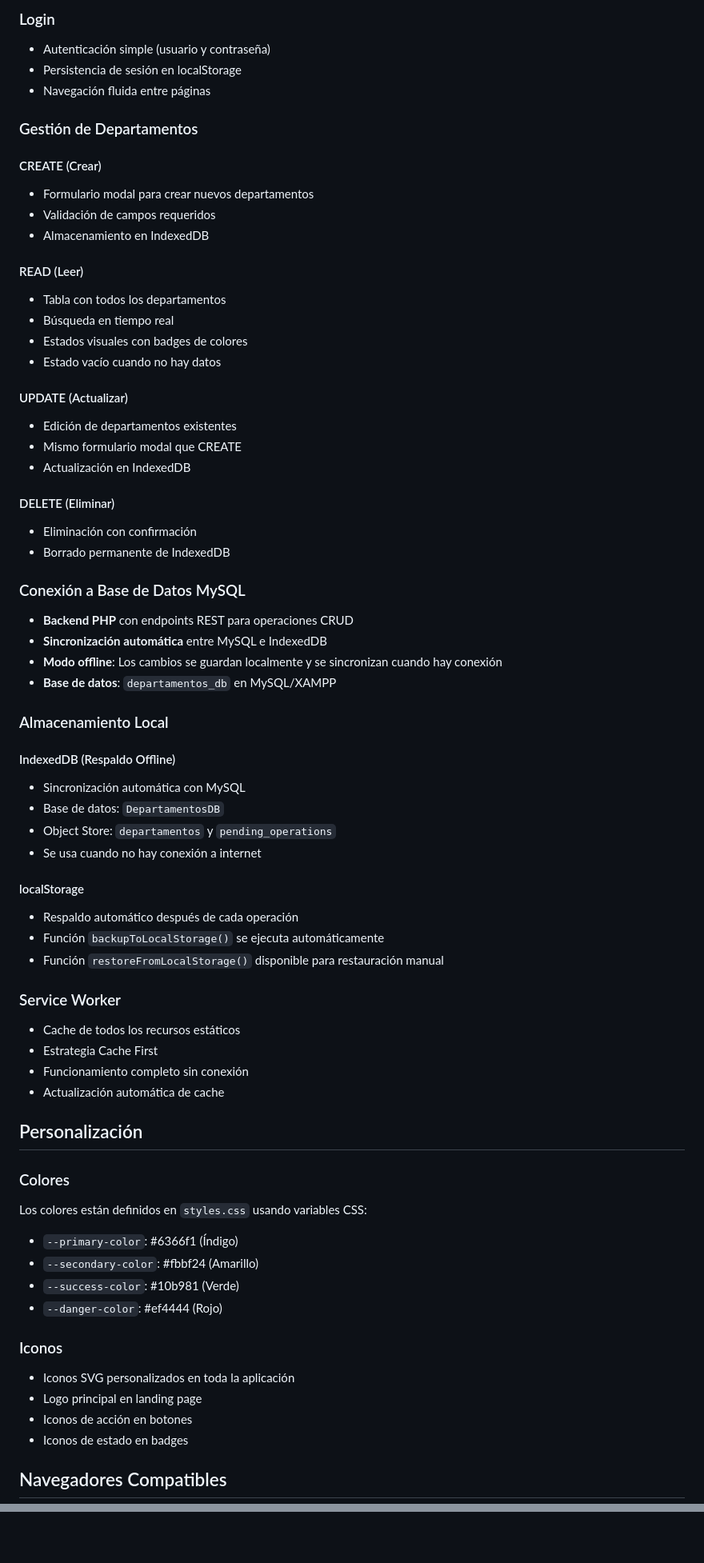
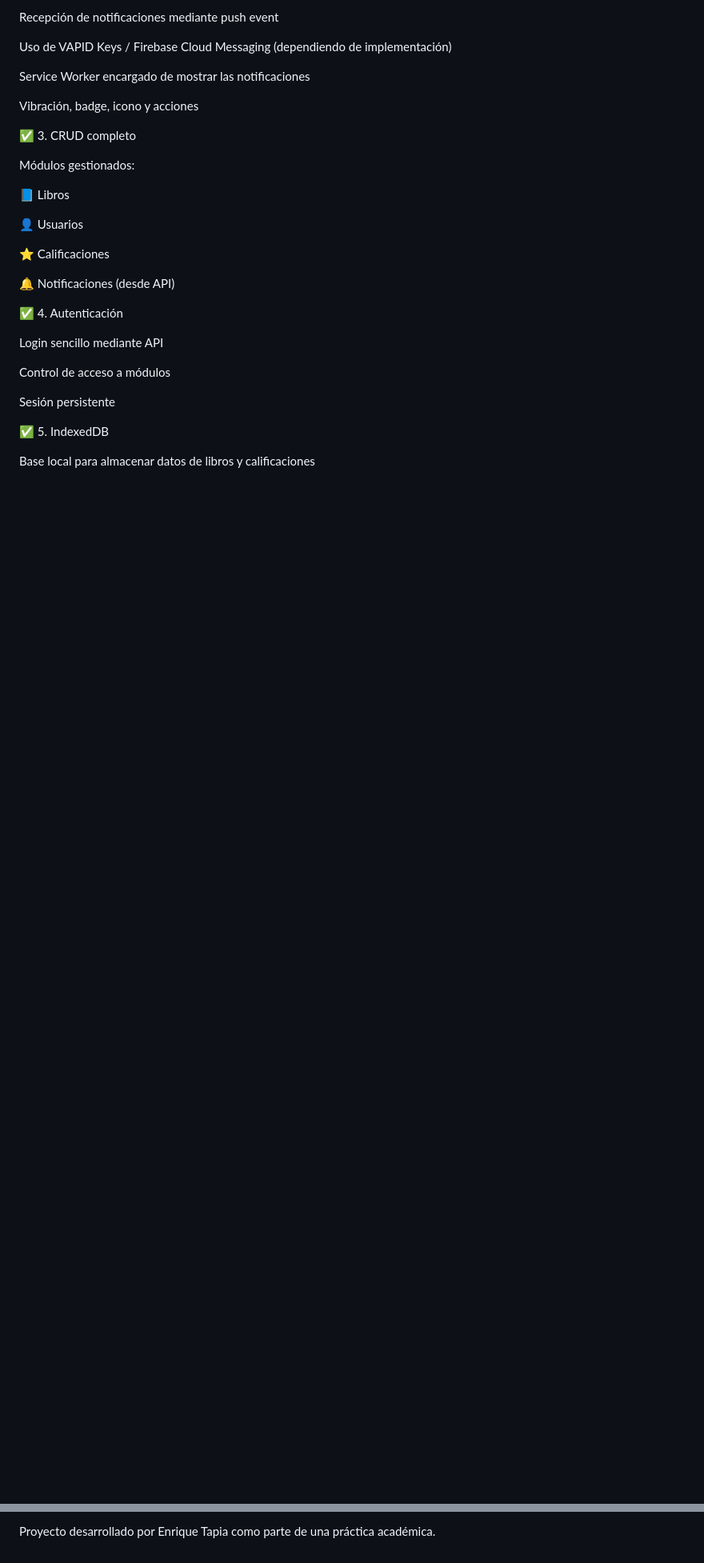
Before and after one commit to Kike-Tapia/Biblioteca, a Markdown page: README.md, 2 parts joined by grey strips. Shown at 80% size. Drawn GitHub-style; blank space fills up the shorter version.

```diff
--- a/README.md
+++ b/README.md
@@ -75,71 +42,33 @@ O usar herramientas online como:
 
-### Login
-- Autenticación simple (usuario y contraseña)
-- Persistencia de sesión en localStorage
-- Navegación fluida entre páginas
+Recepción de notificaciones mediante push event
 
-### Gestión de Departamentos
+Uso de VAPID Keys / Firebase Cloud Messaging (dependiendo de implementación)
 
-#### CREATE (Crear)
-- Formulario modal para crear nuevos departamentos
-- Validación de campos requeridos
-- Almacenamiento en IndexedDB
+Service Worker encargado de mostrar las notificaciones
 
-#### READ (Leer)
-- Tabla con todos los departamentos
-- Búsqueda en tiempo real
-- Estados visuales con badges de colores
-- Estado vacío cuando no hay datos
+Vibración, badge, icono y acciones
 
-#### UPDATE (Actualizar)
-- Edición de departamentos existentes
-- Mismo formulario modal que CREATE
-- Actualización en IndexedDB
+✅ 3. CRUD completo
 
-#### DELETE (Eliminar)
-- Eliminación con confirmación
-- Borrado permanente de IndexedDB
+Módulos gestionados:
 
-### Conexión a Base de Datos MySQL
+📘 Libros
 
-- **Backend PHP** con endpoints REST para operaciones CRUD
-- **Sincronización automática** entre MySQL e IndexedDB
-- **Modo offline**: Los cambios se guardan localmente y se sincronizan cuando hay conexión
-- **Base de datos**: `departamentos_db` en MySQL/XAMPP
+👤 Usuarios
 
-### Almacenamiento Local
+⭐ Calificaciones
 
-#### IndexedDB (Respaldo Offline)
-- Sincronización automática con MySQL
-- Base de datos: `DepartamentosDB`
-- Object Store: `departamentos` y `pending_operations`
-- Se usa cuando no hay conexión a internet
+🔔 Notificaciones (desde API)
 
-#### localStorage
-- Respaldo automático después de cada operación
-- Función `backupToLocalStorage()` se ejecuta automáticamente
-- Función `restoreFromLocalStorage()` disponible para restauración manual
+✅ 4. Autenticación
 
-### Service Worker
-- Cache de todos los recursos estáticos
-- Estrategia Cache First
-- Funcionamiento completo sin conexión
-- Actualización automática de cache
+Login sencillo mediante API
 
-## Personalización
+Control de acceso a módulos
 
-### Colores
-Los colores están definidos en `styles.css` usando variables CSS:
-- `--primary-color`: #6366f1 (Índigo)
-- `--secondary-color`: #fbbf24 (Amarillo)
-- `--success-color`: #10b981 (Verde)
-- `--danger-color`: #ef4444 (Rojo)
+Sesión persistente
 
-### Iconos
-- Iconos SVG personalizados en toda la aplicación
-- Logo principal en landing page
-- Iconos de acción en botones
-- Iconos de estado en badges
+✅ 5. IndexedDB
 
-## Navegadores Compatibles
+Base local para almacenar datos de libros y calificaciones
 
@@ -188,0 +215 @@ Desarrollado como aplicación web progresiva para gestión de departamentos.
+Proyecto desarrollado por Enrique Tapia como parte de una práctica académica.
```
Also changed, not shown: other parts of README.md (+154 -90 lines).
